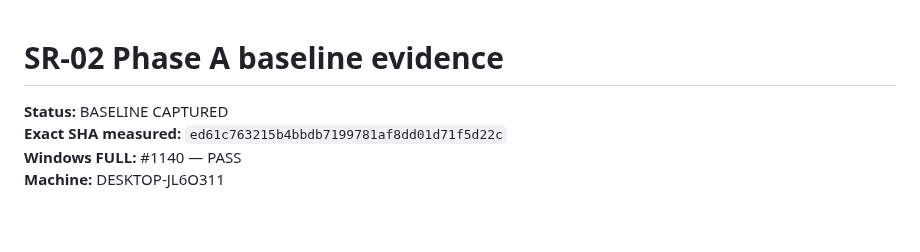
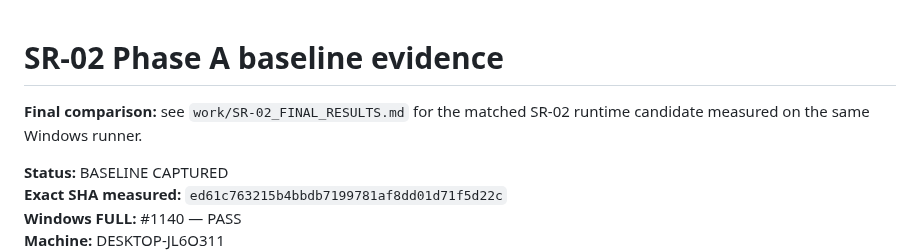
Before and after one commit to MechanicalCave/SimpleSolid2, a Markdown page: work/SR-02_BASELINE_RESULTS.md, the part around the change. GitHub-like rendering; blank space fills up the shorter version.

Commit message:
SR-02: link baseline to final evidence

```diff
--- a/work/SR-02_BASELINE_RESULTS.md
+++ b/work/SR-02_BASELINE_RESULTS.md
@@ -1,4 +1,6 @@
 # SR-02 Phase A baseline evidence
+
+**Final comparison:** see `work/SR-02_FINAL_RESULTS.md` for the matched SR-02 runtime candidate measured on the same Windows runner.
 
 **Status:** BASELINE CAPTURED
 **Exact SHA measured:** `ed61c763215b4bbdb7199781af8dd01d71f5d22c`
```
